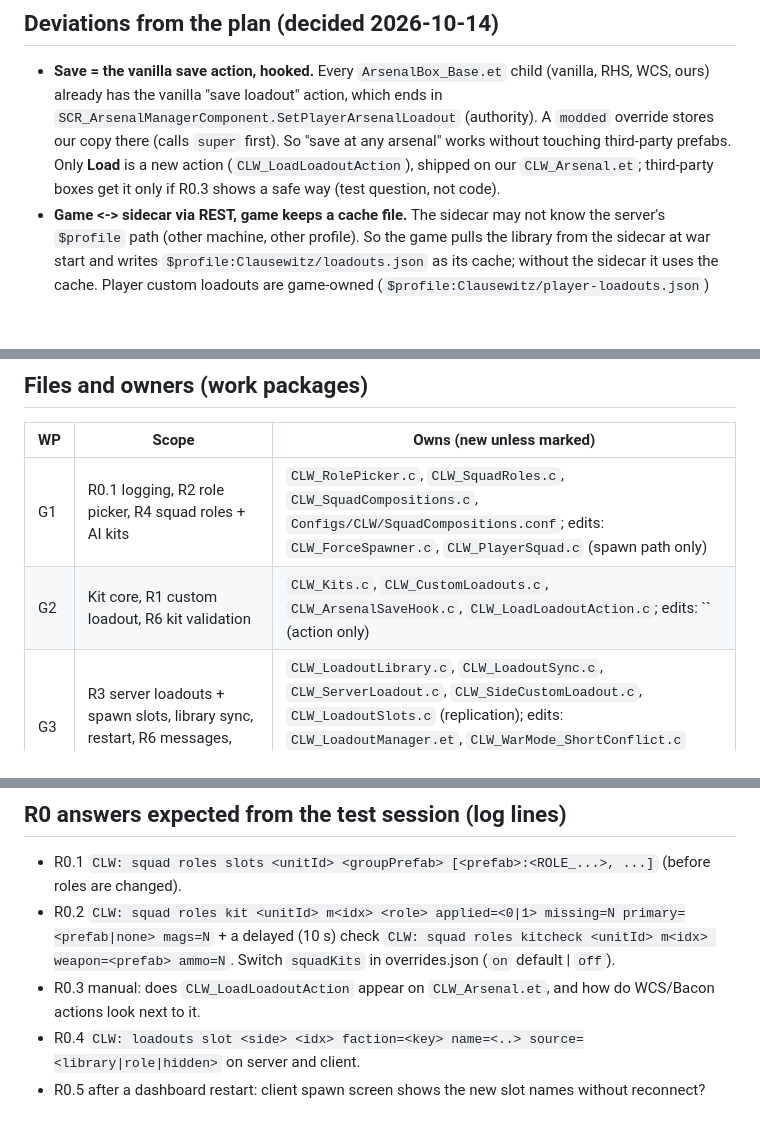
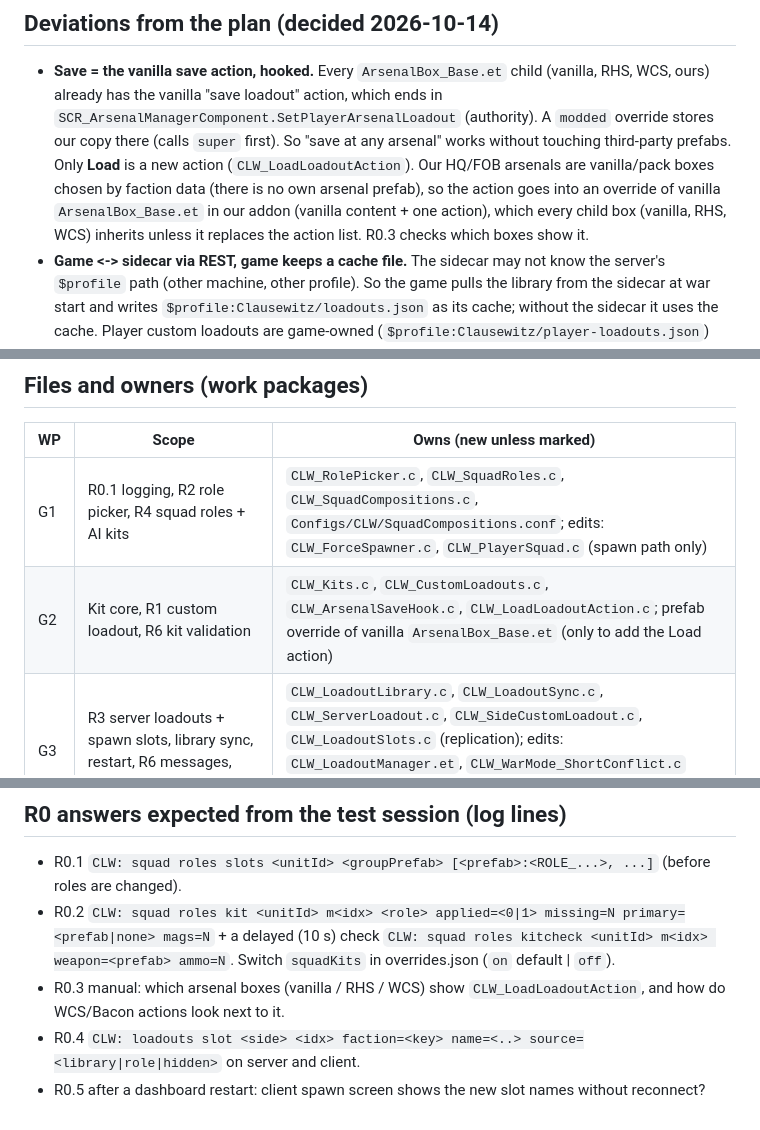
Before and after one commit to underlines/reforger-clausewitz, a Markdown page: dev/notes/loadouts-impl.md, 3 parts joined by grey strips. Rendered like a GitHub page; blank space fills up the shorter version.

Commit message:
docs: loadouts contract: Load action via ArsenalBox_Base override
Co-Authored-By: Claude Opus 5.5 <noreply@anthropic.com>

```diff
--- a/dev/notes/loadouts-impl.md
+++ b/dev/notes/loadouts-impl.md
@@ -8,7 +8,9 @@ packages instead of a separate spike session (every R0 question gets a log line
 - **Save = the vanilla save action, hooked.** Every `ArsenalBox_Base.et` child (vanilla, RHS, WCS, ours) already has the vanilla "save
   loadout" action, which ends in `SCR_ArsenalManagerComponent.SetPlayerArsenalLoadout` (authority). A `modded` override stores our copy there
   (calls `super` first). So "save at any arsenal" works without touching third-party prefabs. Only **Load** is a new action
-  (`CLW_LoadLoadoutAction`), shipped on our `CLW_Arsenal.et`; third-party boxes get it only if R0.3 shows a safe way (test question, not code).
+  (`CLW_LoadLoadoutAction`). Our HQ/FOB arsenals are vanilla/pack boxes chosen by faction data (there is no own arsenal prefab), so the
+  action goes into an override of vanilla `ArsenalBox_Base.et` in our addon (vanilla content + one action), which every child box
+  (vanilla, RHS, WCS) inherits unless it replaces the action list. R0.3 checks which boxes show it.
 - **Game <-> sidecar via REST, game keeps a cache file.** The sidecar may not know the server's `$profile` path (other machine, other
   profile). So the game pulls the library from the sidecar at war start and writes `$profile:Clausewitz/loadouts.json` as its cache; without
   the sidecar it uses the cache. Player custom loadouts are game-owned (`$profile:Clausewitz/player-loadouts.json`) and pushed to the sidecar.
@@ -19,7 +21,7 @@ packages instead of a separate spike session (every R0 question gets a log line
 | WP | Scope | Owns (new unless marked) |
 |----|-------|--------------------------|
 | G1 | R0.1 logging, R2 role picker, R4 squad roles + AI kits | `CLW_RolePicker.c`, `CLW_SquadRoles.c`, `CLW_SquadCompositions.c`, `Configs/CLW/SquadCompositions.conf`; edits: `CLW_ForceSpawner.c`, `CLW_PlayerSquad.c` (spawn path only) |
-| G2 | Kit core, R1 custom loadout, R6 kit validation | `CLW_Kits.c`, `CLW_CustomLoadouts.c`, `CLW_ArsenalSaveHook.c`, `CLW_LoadLoadoutAction.c`; edits: `` (action only) |
+| G2 | Kit core, R1 custom loadout, R6 kit validation | `CLW_Kits.c`, `CLW_CustomLoadouts.c`, `CLW_ArsenalSaveHook.c`, `CLW_LoadLoadoutAction.c`; prefab override of vanilla `ArsenalBox_Base.et` (only to add the Load action) |
 | G3 | R3 server loadouts + spawn slots, library sync, restart, R6 messages, serverKitCost | `CLW_LoadoutLibrary.c`, `CLW_LoadoutSync.c`, `CLW_ServerLoadout.c`, `CLW_SideCustomLoadout.c`, `CLW_LoadoutSlots.c` (replication); edits: `CLW_LoadoutManager.et`, `CLW_WarMode_ShortConflict.c` (param + cap), one call at war start / restart in `CLW_WarRuntime.c` |
 | S  | R5 login, loadouts tab, library store, compositions/pins, control | `dev/tools/auth.mjs`, `dev/tools/loadouts.mjs`, edits `llm_sidecar.mjs` (routes only), `dashboard/*`, `dev/tools/test-loadouts.mjs`, README section |
 
@@ -106,6 +108,6 @@ Records:
 - R0.1 `CLW: squad roles slots <unitId> <groupPrefab> [<prefab>:<ROLE_...>, ...]` (before roles are changed).
 - R0.2 `CLW: squad roles kit <unitId> m<idx> <role> applied=<0|1> missing=N primary=<prefab|none> mags=N` + a delayed (10 s) check
   `CLW: squad roles kitcheck <unitId> m<idx> weapon=<prefab> ammo=N`. Switch `squadKits` in overrides.json (`on` default | `off`).
-- R0.3 manual: does `CLW_LoadLoadoutAction` appear on `CLW_Arsenal.et`, and how do WCS/Bacon actions look next to it.
+- R0.3 manual: which arsenal boxes (vanilla / RHS / WCS) show `CLW_LoadLoadoutAction`, and how do WCS/Bacon actions look next to it.
 - R0.4 `CLW: loadouts slot <side> <idx> faction=<key> name=<..> source=<library|role|hidden>` on server and client.
 - R0.5 after a dashboard restart: client spawn screen shows the new slot names without reconnect?
```
